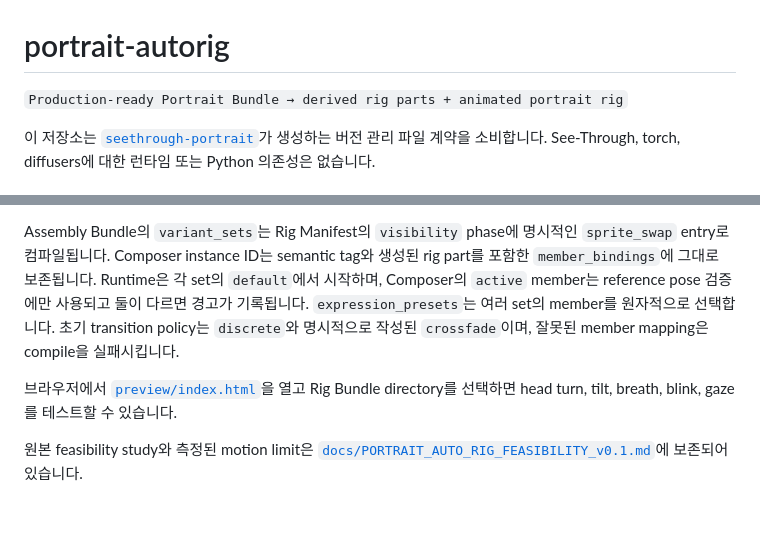
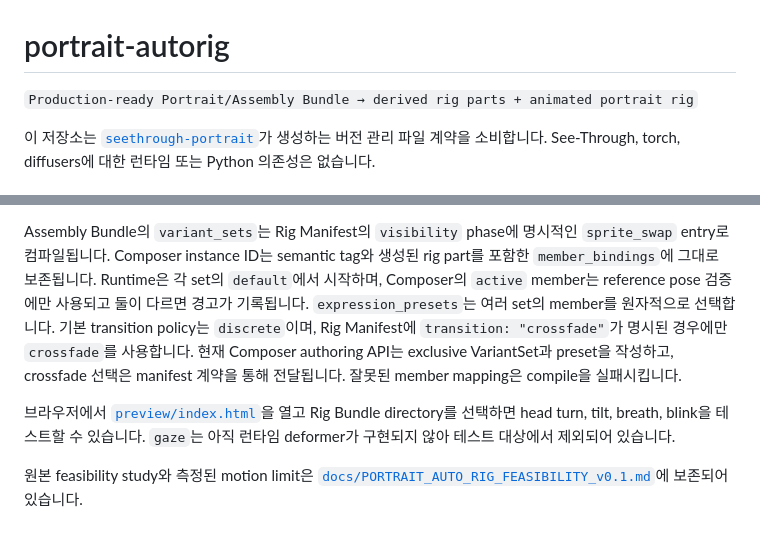
Before and after one commit to prentice7725/portrait-autorig, a Markdown page: README.md, 2 parts joined by grey strips. Drawn GitHub-style.

Commit message:
Document assembly bundle transitions and preview limitations

```diff
--- a/README.md
+++ b/README.md
@@ -1,6 +1,6 @@
 # portrait-autorig
 
-`Production-ready Portrait Bundle → derived rig parts + animated portrait rig`
+`Production-ready Portrait/Assembly Bundle → derived rig parts + animated portrait rig`
 
 이 저장소는 [`seethrough-portrait`](https://github.com/prentice7725/seethrough-portrait)가
 생성하는 버전 관리 파일 계약을 소비합니다. See-Through, torch, diffusers에 대한
@@ -98,11 +98,14 @@ Assembly Bundle의 `variant_sets`는 Rig Manifest의 `visibility` phase에 명
 rig part를 포함한 `member_bindings`에 그대로 보존됩니다. Runtime은 각 set의
 `default`에서 시작하며, Composer의 `active` member는 reference pose 검증에만 사용되고
 둘이 다르면 경고가 기록됩니다. `expression_presets`는 여러 set의 member를 원자적으로
-선택합니다. 초기 transition policy는 `discrete`와 명시적으로 작성된 `crossfade`이며,
-잘못된 member mapping은 compile을 실패시킵니다.
+선택합니다. 기본 transition policy는 `discrete`이며, Rig Manifest에
+`transition: "crossfade"`가 명시된 경우에만 `crossfade`를 사용합니다. 현재 Composer
+authoring API는 exclusive VariantSet과 preset을 작성하고, crossfade 선택은 manifest
+계약을 통해 전달됩니다. 잘못된 member mapping은 compile을 실패시킵니다.
 
 브라우저에서 [`preview/index.html`](preview/index.html)을 열고 Rig Bundle directory를
-선택하면 head turn, tilt, breath, blink, gaze를 테스트할 수 있습니다.
+선택하면 head turn, tilt, breath, blink을 테스트할 수 있습니다. `gaze`는 아직
+런타임 deformer가 구현되지 않아 테스트 대상에서 제외되어 있습니다.
 
 원본 feasibility study와 측정된 motion limit은
 [`docs/PORTRAIT_AUTO_RIG_FEASIBILITY_v0.1.md`](docs/PORTRAIT_AUTO_RIG_FEASIBILITY_v0.1.md)에
```
